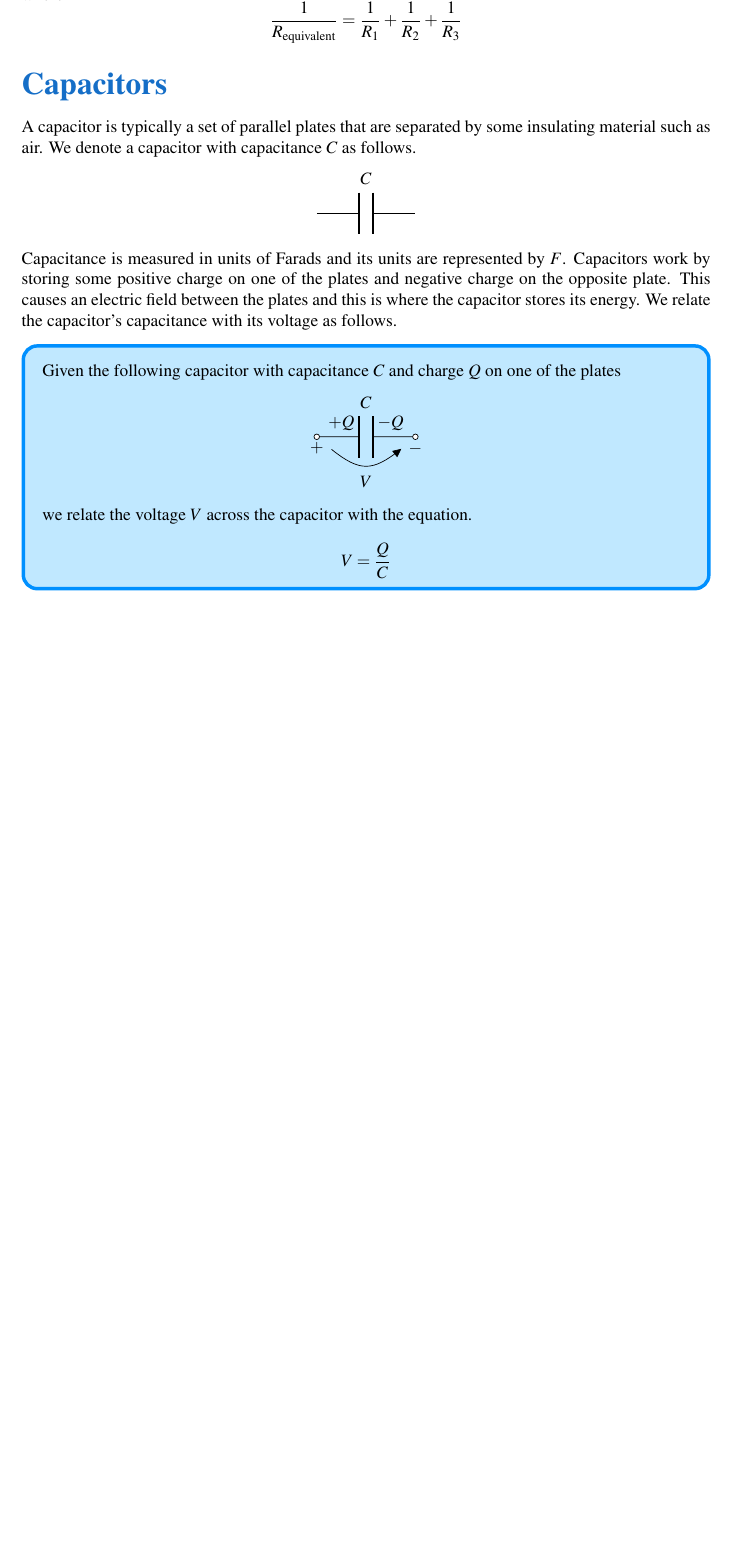
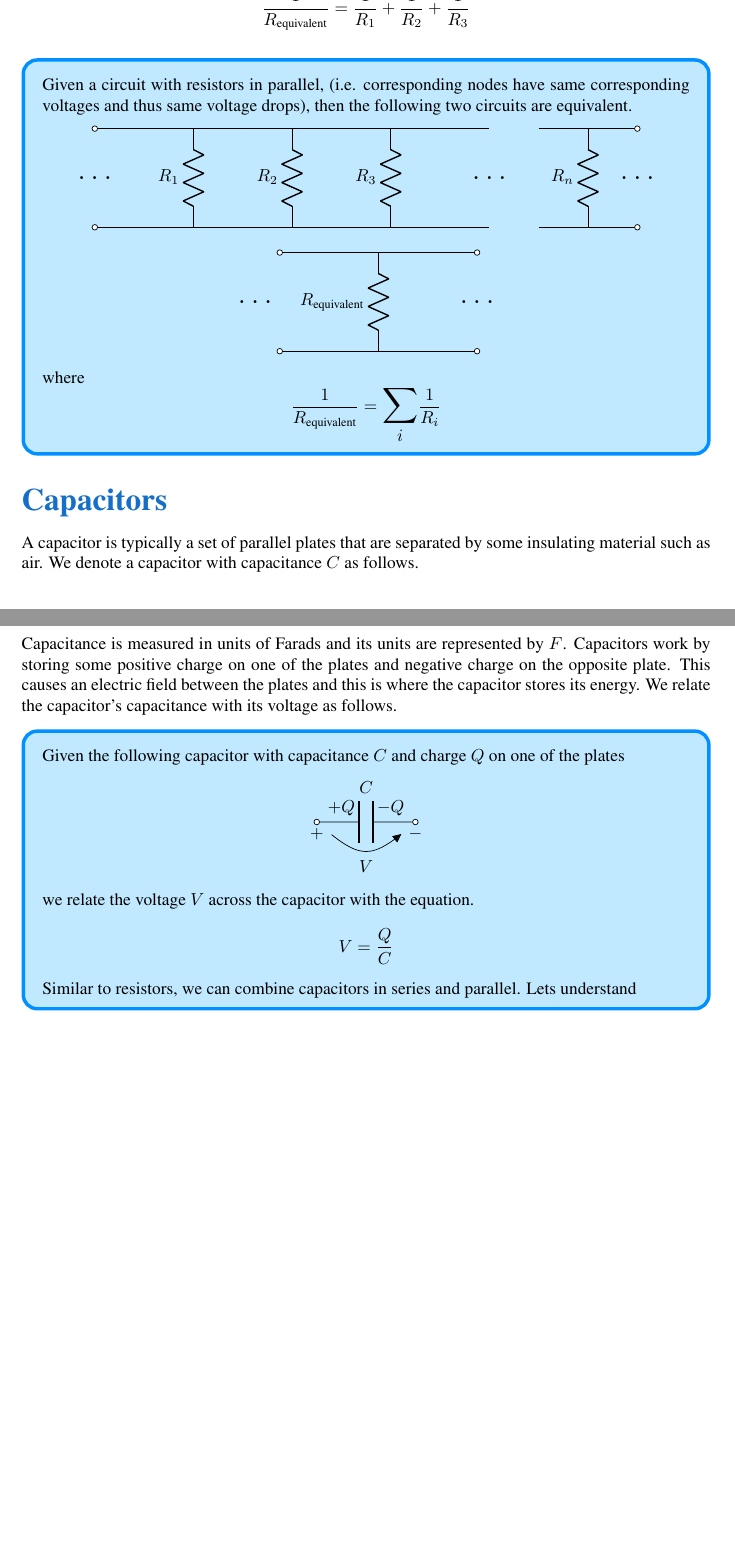
Before and after one commit to Nick0412/EE_Notes, a LaTeX document (ee_notes.tex, which reads Analog/Intro_Circuits/Intro_Circuits.tex): part of page 5 of 5 before the commit and two parts of pages 5 and 6 of 6 after it, the two joined at a grey line, cut at the place of the change, the shorter picture padded with empty space. Compiled offline with pdfLaTeX.

Commit message:
update to resistor section

```diff
--- a/Analog/Intro_Circuits/Intro_Circuits.tex
+++ b/Analog/Intro_Circuits/Intro_Circuits.tex
@@ -124,7 +126,50 @@ where
 \[
 	\frac{1}{R_{\textrm{equivalent}}} = \frac{1}{R_1}+\frac{1}{R_2}+\frac{1}{R_3}
 \]
+\begin{mdframed}[backgroundcolor=frameColor,linecolor=borderColor,linewidth=2pt,roundcorner=8pt,align=center]
+\vspace*{5px}
+Given a circuit with resistors in parallel, (i.e. corresponding nodes have same corresponding voltages and thus same voltage drops), then the following two circuits are equivalent.
+\begin{figure}[H]\centering
+\begin{circuitikz}
+	\node at (0,1) {\LARGE{$\ldots$}};
+	\draw (0,2) to[short,o-] (2,2);
+	\draw (0,0) to[short,o-] (2,0);
+	\draw (2,0) to[R=$R_1$] (2,2);
+	\draw (2,2) to[short] (4,2);
+	\draw (2,0) to[short] (4,0);
+	\draw (4,0) to[R=$R_2$] (4,2);
+	\draw (4,2) to[short] (6,2);
+	\draw (4,0) to[short] (6,0);
+	\draw (6,0) to[R=$R_3$] (6,2);
+	\draw (6,2) to[short] (8,2);
+	\draw (6,0) to[short] (8,0);
+	\node at (8,1) {\LARGE{$\ldots$}};
+	\draw (9,2) to[short] (10,2);
+	\draw (9,0) to[short] (10,0);
+	\draw (10,2) to[short,-o] (11,2);
+	\draw (10,0) to[short,-o] (11,0);
+	\draw (10,0) to[R=$R_n$] (10,2);
+	\node at (11,1) {\LARGE{$\ldots$}};
+\end{circuitikz}
+\end{figure}
+\begin{figure}[H]\centering
+\begin{circuitikz}
+	\node at (-.5,1) {\LARGE{$\ldots$}};
+	\draw (0,2) to[short,o-] (2,2);
+	\draw (0,0) to[short,o-] (2,0);
+	\draw (2,0) to[R=$R_{\textrm{equivalent}}$] (2,2);
+	\draw (2,2) to[short,-o] (4,2);
+	\draw (2,0) to[short,-o] (4,0);
+	\node at (4,1) {\LARGE{$\ldots$}};
+\end{circuitikz}
+\end{figure}
+where
+\[
+	\frac{1}{R_{\textrm{equivalent}}} = \mathlarger{{\mathlarger{\sum_i}}}\frac{1}{R_i}
+\]
+\end{mdframed}
 
+%%%% Capacitors
 \stitle{Capacitors}
 A capacitor is typically a set of parallel plates that are separated by some insulating material such as air.
 We denote a capacitor with capacitance $C$ as follows.
@@ -154,4 +199,6 @@ we relate the voltage $V$ across the capacitor with the equation.
 \[
 	V = \frac{Q}{C}
 \]
+Similar to resistors, we can combine capacitors in series and parallel.
+Lets understand
 \end{mdframed}
--- a/ee_notes.tex
+++ b/ee_notes.tex
@@ -5,13 +5,16 @@
 \usepackage{helvet}
 \usepackage{hyperref}
 \usepackage[outline]{contour}
-\usepackage{mathptmx}
+% \usepackage{mathptmx}
 \usepackage{circuitikz}
 \usepackage{float}
 \usepackage[framemethod=TikZ,xcolor=RGB]{mdframed}
 \usepackage{amsmath}
+\usepackage{relsize}
 
 \usetikzlibrary{shadows}
+
+\renewcommand{\rmdefault}{ptm}
 
 \definecolor{frameColor}{HTML}{C0E8FF}
 \definecolor{borderColor}{HTML}{0090FF}
```
Also changed, not shown: Analog/Intro_Circuits/Intro_Circuits.tex (12 more changed lines).
